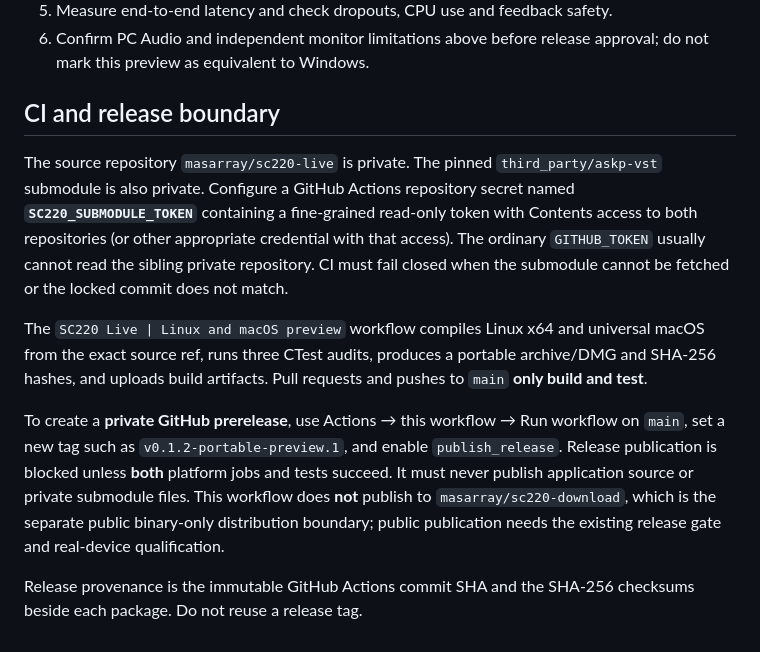
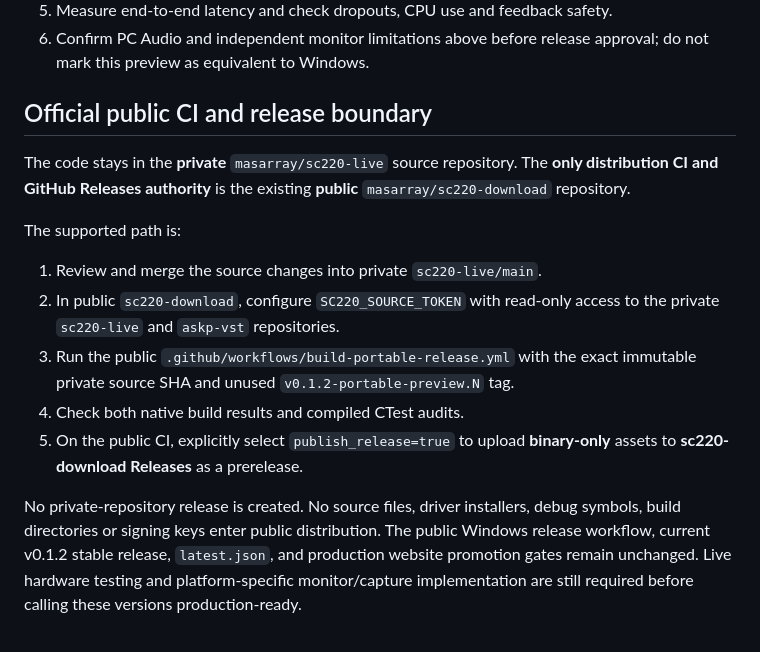
Before and after one commit to masarray/sc220-live, a Markdown page: docs/PORTABLE_RELEASE.md, the part around the change. Rendered like a GitHub page.

Commit message:
docs: restore sc220-download as sole official Linux/macOS CI and release authority

```diff
--- a/docs/PORTABLE_RELEASE.md
+++ b/docs/PORTABLE_RELEASE.md
@@ -66,29 +66,26 @@ slices must be checked on the actual machine.
 6. Confirm PC Audio and independent monitor limitations above before release
    approval; do not mark this preview as equivalent to Windows.
 
-## CI and release boundary
+## Official public CI and release boundary
 
-The source repository `masarray/sc220-live` is private. The pinned
-`third_party/askp-vst` submodule is also private. Configure a GitHub Actions
-repository secret named **`SC220_SUBMODULE_TOKEN`** containing a fine-grained
-read-only token with Contents access to both repositories (or other appropriate
-credential with that access). The ordinary `GITHUB_TOKEN` usually cannot read
-the sibling private repository. CI must fail closed when the submodule cannot
-be fetched or the locked commit does not match.
+The code stays in the **private** `masarray/sc220-live` source repository.
+The **only distribution CI and GitHub Releases authority** is the existing
+**public** `masarray/sc220-download` repository.
 
-The `SC220 Live | Linux and macOS preview` workflow compiles Linux x64 and
-universal macOS from the exact source ref, runs three CTest audits, produces
-a portable archive/DMG and SHA-256 hashes, and uploads build artifacts.
-Pull requests and pushes to `main` **only build and test**.
+The supported path is:
+1. Review and merge the source changes into private `sc220-live/main`.
+2. In public `sc220-download`, configure `SC220_SOURCE_TOKEN` with
+   read-only access to the private `sc220-live` and `askp-vst` repositories.
+3. Run the public `.github/workflows/build-portable-release.yml` with the exact
+   immutable private source SHA and unused
+   `v0.1.2-portable-preview.N` tag.
+4. Check both native build results and compiled CTest audits.
+5. On the public CI, explicitly select `publish_release=true` to upload
+   **binary-only** assets to **sc220-download Releases** as a prerelease.
 
-To create a **private GitHub prerelease**, use Actions → this workflow →
-Run workflow on `main`, set a new tag such as
-`v0.1.2-portable-preview.1`, and enable `publish_release`.
-Release publication is blocked unless **both** platform jobs and tests succeed.
-It must never publish application source or private submodule files. This
-workflow does **not** publish to `masarray/sc220-download`, which is the
-separate public binary-only distribution boundary; public publication needs
-the existing release gate and real-device qualification.
-
-Release provenance is the immutable GitHub Actions commit SHA and the
-SHA-256 checksums beside each package. Do not reuse a release tag.
+No private-repository release is created. No source files, driver installers,
+debug symbols, build directories or signing keys enter public distribution.
+The public Windows release workflow, current v0.1.2 stable release,
+`latest.json`, and production website promotion gates remain unchanged.
+Live hardware testing and platform-specific monitor/capture implementation
+are still required before calling these versions production-ready.
```
